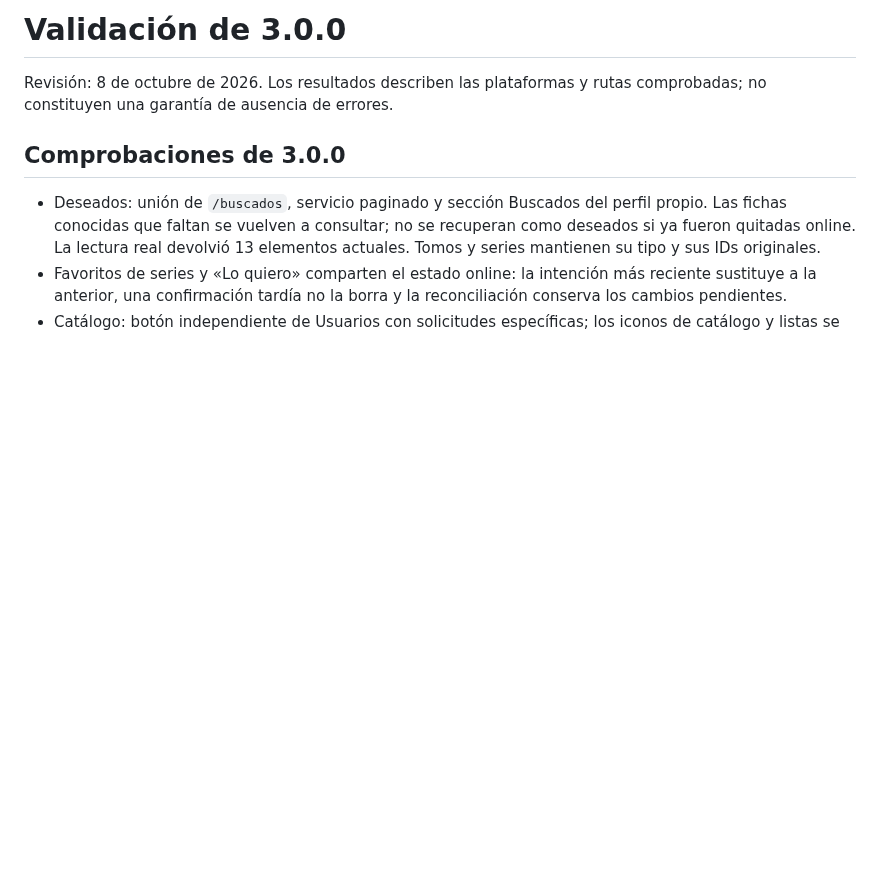
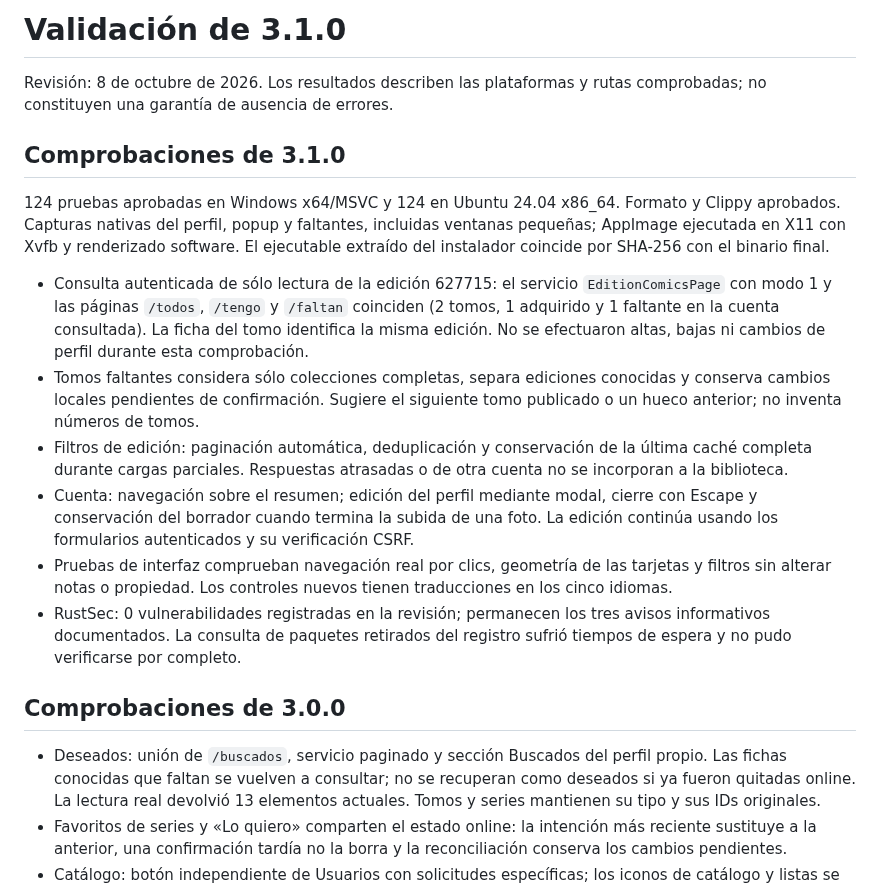
Before and after one commit to xXKuroiKenshiXx/whakoom-desktop, a Markdown page: VALIDATION.md, the part around the change. Drawn GitHub-style; blank space fills up the shorter version.

```diff
--- a/VALIDATION.md
+++ b/VALIDATION.md
@@ -1,6 +1,17 @@
-# Validación de 3.0.0
+# Validación de 3.1.0
 
 Revisión: 8 de octubre de 2026. Los resultados describen las plataformas y rutas comprobadas; no constituyen una garantía de ausencia de errores.
+
+## Comprobaciones de 3.1.0
+
+124 pruebas aprobadas en Windows x64/MSVC y 124 en Ubuntu 24.04 x86_64. Formato y Clippy aprobados. Capturas nativas del perfil, popup y faltantes, incluidas ventanas pequeñas; AppImage ejecutada en X11 con Xvfb y renderizado software. El ejecutable extraído del instalador coincide por SHA-256 con el binario final.
+
+- Consulta autenticada de sólo lectura de la edición 627715: el servicio `EditionComicsPage` con modo 1 y las páginas `/todos`, `/tengo` y `/faltan` coinciden (2 tomos, 1 adquirido y 1 faltante en la cuenta consultada). La ficha del tomo identifica la misma edición. No se efectuaron altas, bajas ni cambios de perfil durante esta comprobación.
+- Tomos faltantes considera sólo colecciones completas, separa ediciones conocidas y conserva cambios locales pendientes de confirmación. Sugiere el siguiente tomo publicado o un hueco anterior; no inventa números de tomos.
+- Filtros de edición: paginación automática, deduplicación y conservación de la última caché completa durante cargas parciales. Respuestas atrasadas o de otra cuenta no se incorporan a la biblioteca.
+- Cuenta: navegación sobre el resumen; edición del perfil mediante modal, cierre con Escape y conservación del borrador cuando termina la subida de una foto. La edición continúa usando los formularios autenticados y su verificación CSRF.
+- Pruebas de interfaz comprueban navegación real por clics, geometría de las tarjetas y filtros sin alterar notas o propiedad. Los controles nuevos tienen traducciones en los cinco idiomas.
+- RustSec: 0 vulnerabilidades registradas en la revisión; permanecen los tres avisos informativos documentados. La consulta de paquetes retirados del registro sufrió tiempos de espera y no pudo verificarse por completo.
 
 ## Comprobaciones de 3.0.0
 
```
Also changed, not shown: CHANGELOG.md (+8 -0 lines), README.md (+12 -6 lines), assets/account.png (added), assets/missing-volumes.png (added), assets/preview.png, 14 other files.
